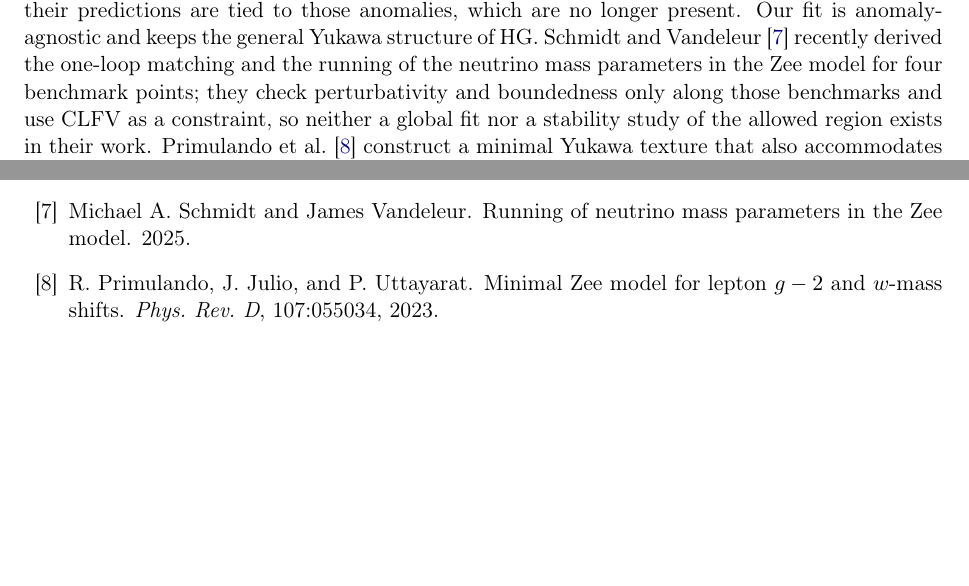
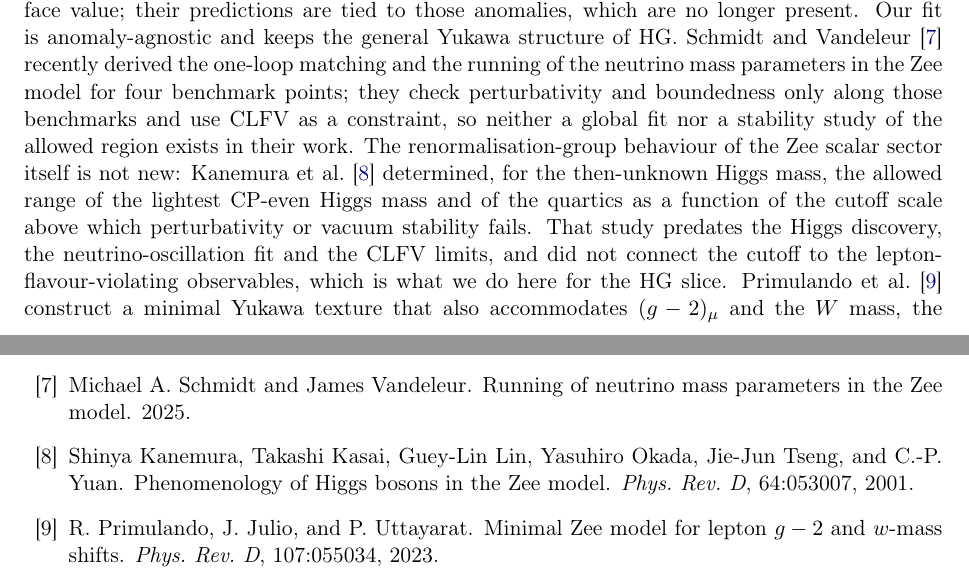
Before and after one commit to aalida0/Zee-RG-draft, a LaTeX paper (main.tex): two parts of pages 1 and 8 of 9, joined at a grey line, cut so that both start at the same text, the shorter picture padded with empty space. Compiled offline with pdfLaTeX.

Commit message:
Cite Kanemura et al. (Zee scalar-sector RG cutoff study) and position the paper against it
Co-Authored-By: Claude Sonnet 5.5 <noreply@anthropic.com>
Claude-Session: https://claude.ai/code/session_01SZbtcKAW4pWxYkY4Bgx9Wz

```diff
--- a/main.tex
+++ b/main.tex
@@ -20,7 +20,7 @@ We revisit the Zee model of radiative neutrino masses with a general Yukawa stru
 \end{abstract}
 
 \section{Introduction}
-The Zee model~\cite{Zee:1980ai} generates Majorana neutrino masses at one loop by adding a second Higgs doublet and a charged $SU(2)_L$-singlet scalar. Its general form, with unrestricted Yukawa couplings of both doublets, was analysed in detail by Herrero-Garc\'ia, Ohlsson, Riad and Wirén (HG)~\cite{HerreroGarcia:2017xdq}, who found that the extra scalars lie below a few TeV, that normal ordering is favoured, and that the model predicts charged-lepton flavour violation (CLFV) and Higgs LFV within reach of upcoming experiments. Since then, MEG~II has improved the $\mu\to e\gamma$ bound to $1.5\times10^{-13}$~\cite{MEGII:2025gzr}, the muon $g-2$ discrepancy has disappeared in the latest Standard-Model evaluation~\cite{Aliberti:2025beg}, NuFIT has been updated~\cite{Esteban:2024eli}, and cosmology now limits $\sum m_\nu$ below $0.1$~eV in $\Lambda$CDM. Heeck and Thapa~\cite{Heeck:2023soj} studied the CLFV predictions of the Zee model taking the $(g-2)_\mu$ and $W$-mass deviations at face value; their predictions are tied to those anomalies, which are no longer present. Our fit is anomaly-agnostic and keeps the general Yukawa structure of HG. Schmidt and Vandeleur~\cite{Schmidt:2025run} recently derived the one-loop matching and the running of the neutrino mass parameters in the Zee model for four benchmark points; they check perturbativity and boundedness only along those benchmarks and use CLFV as a constraint, so neither a global fit nor a stability study of the allowed region exists in their work. Primulando et al.~\cite{Primulando:2022vig} construct a minimal Yukawa texture that also accommodates $(g-2)_\mu$ and the $W$ mass, the opposite of our anomaly-agnostic general fit. Chen~\cite{Chen:2025yuk} analyses the structure of the Zee Yukawa matrices and shows that the skew-symmetric singlet coupling requires flavour-changing neutral couplings of the second doublet, which is the structure our slice realises. Herrero-Garc\'ia et al.~\cite{HerreroGarcia:2025ci} give a generalised Casas--Ibarra parametrisation of Majorana neutrino masses that could replace our direct fit of $f$ and $Y_2$. Other recent Zee studies target specific flavour symmetries or the anomalies. A citation search of INSPIRE-HEP on HG (73 citing papers at the time of writing) found no anomaly-agnostic global fit of the general model with RG stability and a CLFV reach map.
+The Zee model~\cite{Zee:1980ai} generates Majorana neutrino masses at one loop by adding a second Higgs doublet and a charged $SU(2)_L$-singlet scalar. Its general form, with unrestricted Yukawa couplings of both doublets, was analysed in detail by Herrero-Garc\'ia, Ohlsson, Riad and Wirén (HG)~\cite{HerreroGarcia:2017xdq}, who found that the extra scalars lie below a few TeV, that normal ordering is favoured, and that the model predicts charged-lepton flavour violation (CLFV) and Higgs LFV within reach of upcoming experiments. Since then, MEG~II has improved the $\mu\to e\gamma$ bound to $1.5\times10^{-13}$~\cite{MEGII:2025gzr}, the muon $g-2$ discrepancy has disappeared in the latest Standard-Model evaluation~\cite{Aliberti:2025beg}, NuFIT has been updated~\cite{Esteban:2024eli}, and cosmology now limits $\sum m_\nu$ below $0.1$~eV in $\Lambda$CDM. Heeck and Thapa~\cite{Heeck:2023soj} studied the CLFV predictions of the Zee model taking the $(g-2)_\mu$ and $W$-mass deviations at face value; their predictions are tied to those anomalies, which are no longer present. Our fit is anomaly-agnostic and keeps the general Yukawa structure of HG. Schmidt and Vandeleur~\cite{Schmidt:2025run} recently derived the one-loop matching and the running of the neutrino mass parameters in the Zee model for four benchmark points; they check perturbativity and boundedness only along those benchmarks and use CLFV as a constraint, so neither a global fit nor a stability study of the allowed region exists in their work. The renormalisation-group behaviour of the Zee scalar sector itself is not new: Kanemura et al.~\cite{Kanemura:2000bq} determined, for the then-unknown Higgs mass, the allowed range of the lightest CP-even Higgs mass and of the quartics as a function of the cutoff scale above which perturbativity or vacuum stability fails. That study predates the Higgs discovery, the neutrino-oscillation fit and the CLFV limits, and did not connect the cutoff to the lepton-flavour-violating observables, which is what we do here for the HG slice. Primulando et al.~\cite{Primulando:2022vig} construct a minimal Yukawa texture that also accommodates $(g-2)_\mu$ and the $W$ mass, the opposite of our anomaly-agnostic general fit. Chen~\cite{Chen:2025yuk} analyses the structure of the Zee Yukawa matrices and shows that the skew-symmetric singlet coupling requires flavour-changing neutral couplings of the second doublet, which is the structure our slice realises. Herrero-Garc\'ia et al.~\cite{HerreroGarcia:2025ci} give a generalised Casas--Ibarra parametrisation of Majorana neutrino masses that could replace our direct fit of $f$ and $Y_2$. Other recent Zee studies target specific flavour symmetries or the anomalies. A citation search of INSPIRE-HEP on HG (73 citing papers at the time of writing) found no anomaly-agnostic global fit of the general model with RG stability and a CLFV reach map.
 
 Our aims are (i) to update the global fit with current data and without anomaly-driven inputs, (ii) to check how robust the allowed region is under renormalisation-group (RG) evolution of the scalar quartics, and (iii) to map the region onto the sensitivities of future CLFV experiments. We stay on the HG slice of Yukawa textures and extend it by a free $\lambda_4$; relaxing the textures is left to future work (Sec.~\ref{sec:disc}).
 
```
Also changed, not shown: refs.bib (+1 -0 lines).
